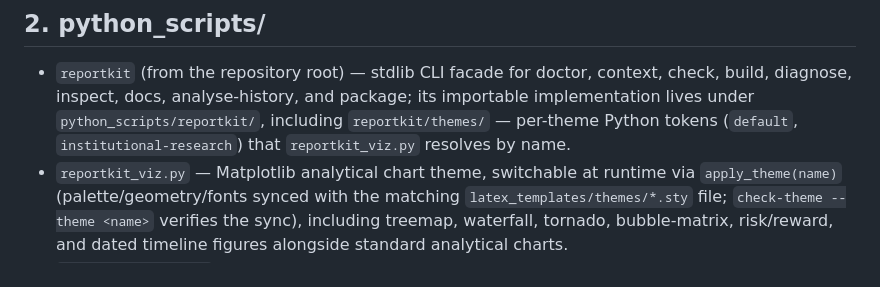
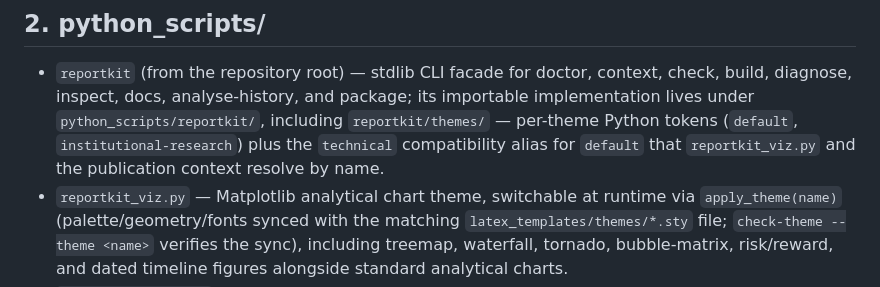
Before and after one commit to iancwm/report-kit, a Markdown page: README.md, the part around the change. GitHub-like rendering.

Commit message:
docs: sync publication registry references

```diff
--- a/README.md
+++ b/README.md
@@ -62,7 +62,8 @@ Migrating an existing content branch out of this repo is covered in
   context, check, build, diagnose, inspect, docs, analyse-history, and package; its importable
   implementation lives under `python_scripts/reportkit/`, including
   `reportkit/themes/` — per-theme Python tokens (`default`,
-  `institutional-research`) that `reportkit_viz.py` resolves by name.
+  `institutional-research`) plus the `technical` compatibility alias for
+  `default` that `reportkit_viz.py` and the publication context resolve by name.
 - `reportkit_viz.py` — Matplotlib analytical chart theme, switchable at
   runtime via `apply_theme(name)` (palette/geometry/fonts synced with the
   matching `latex_templates/themes/*.sty` file; `check-theme --theme <name>`
```
Also changed, not shown: CHANGELOG.md (+6 -6 lines), references/agent-contract.md (+3 -2 lines).
